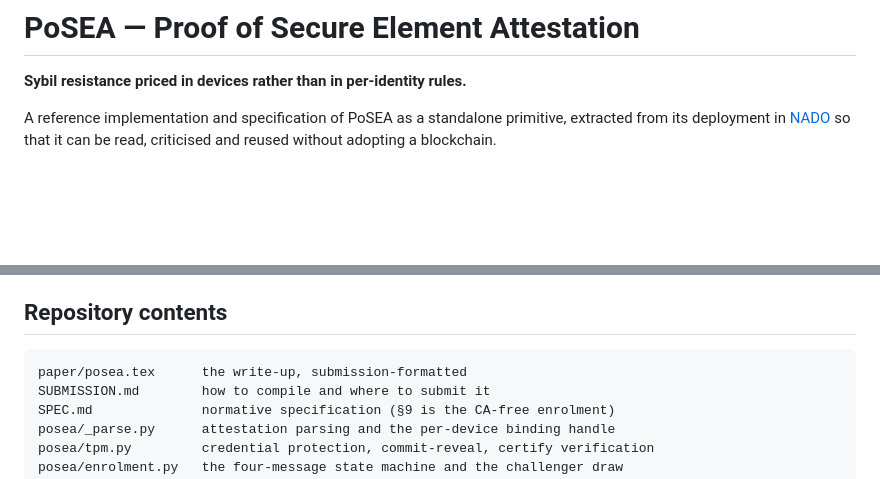
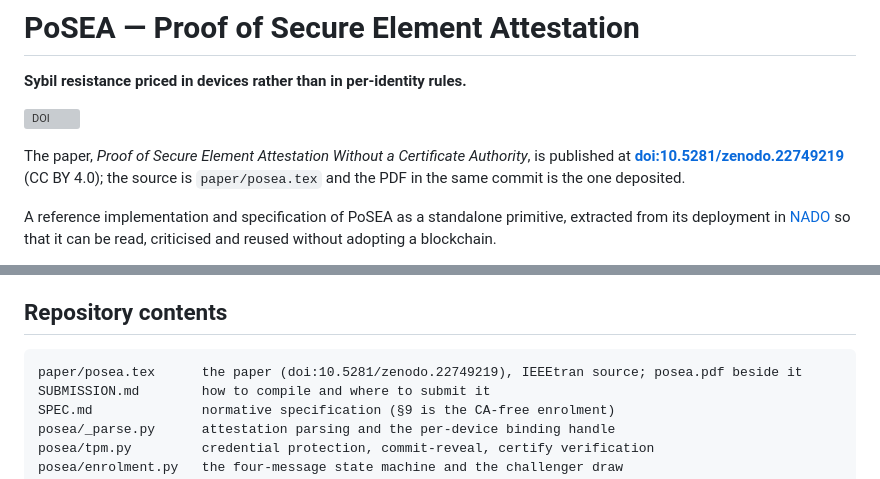
Before and after one commit to hclivess/posea, a Markdown page: README.md, 2 parts joined by grey strips. Rendered like a GitHub page; blank space fills up the shorter version; grey boxes are pictures that could not be loaded.

Commit message:
The paper has a DOI: 10.5281/zenodo.22749219
Co-Authored-By: Claude Fable 5.1 <noreply@anthropic.com>
Claude-Session: https://claude.ai/code/session_01Ad2jpqErY1sBZaDpoCJYwb

````diff
--- a/README.md
+++ b/README.md
@@ -1,6 +1,12 @@
 # PoSEA — Proof of Secure Element Attestation
 
 **Sybil resistance priced in devices rather than in per-identity rules.**
+
+[![DOI](https://zenodo.org/badge/DOI/10.5281/zenodo.22749219.svg)](https://doi.org/10.5281/zenodo.22749219)
+
+The paper, *Proof of Secure Element Attestation Without a Certificate Authority*, is published at
+**[doi:10.5281/zenodo.22749219](https://doi.org/10.5281/zenodo.22749219)** (CC BY 4.0); the source is
+`paper/posea.tex` and the PDF in the same commit is the one deposited.
 
 A reference implementation and specification of PoSEA as a standalone primitive, extracted from
 its deployment in [NADO](https://github.com/hclivess/nado) so that it can be read, criticised and
@@ -237,7 +243,7 @@ shows the assumption fails.
 ## Repository contents
 
 ```
-paper/posea.tex      the write-up, submission-formatted
+paper/posea.tex      the paper (doi:10.5281/zenodo.22749219), IEEEtran source; posea.pdf beside it
 SUBMISSION.md        how to compile and where to submit it
 SPEC.md              normative specification (§9 is the CA-free enrolment)
 posea/_parse.py      attestation parsing and the per-device binding handle
````
Also changed, not shown: SUBMISSION.md (+4 -0 lines).
